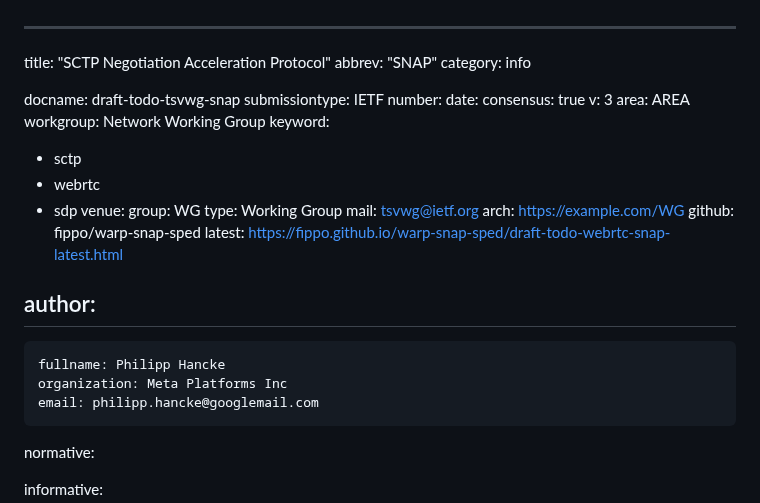
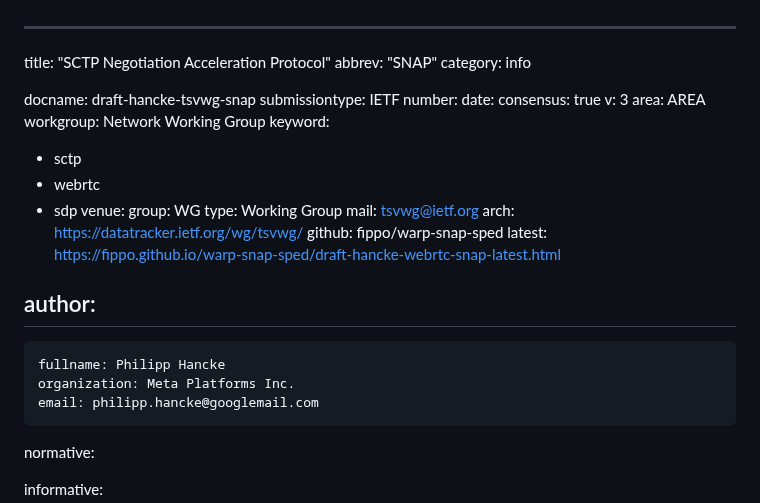
Before and after one commit to fippo/warp-snap-sped, a Markdown page: draft-hancke-webrtc-snap.md, the part around the change. GitHub-like rendering.

Commit message:
move to draft-hancke

```diff
--- a/draft-todo-webrtc-snap.md
+++ b/draft-hancke-webrtc-snap.md
@@ -3,7 +3,7 @@ title: "SCTP Negotiation Acceleration Protocol"
 abbrev: "SNAP"
 category: info
 
-docname: draft-todo-tsvwg-snap
+docname: draft-hancke-tsvwg-snap
 submissiontype: IETF
 number:
 date:
@@ -19,14 +19,14 @@ venue:
   group: WG
   type: Working Group
   mail: tsvwg@ietf.org
-  arch: https://example.com/WG
+  arch: https://datatracker.ietf.org/wg/tsvwg/
   github: fippo/warp-snap-sped
-  latest: https://fippo.github.io/warp-snap-sped/draft-todo-webrtc-snap-latest.html
+  latest: https://fippo.github.io/warp-snap-sped/draft-hancke-webrtc-snap-latest.html
 
 author:
  -
     fullname: Philipp Hancke
-    organization: Meta Platforms Inc
+    organization: Meta Platforms Inc.
     email: philipp.hancke@googlemail.com
 
 normative:
```
